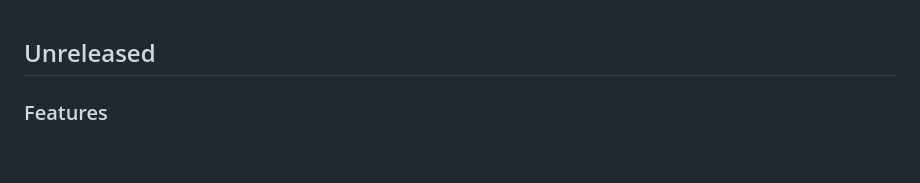
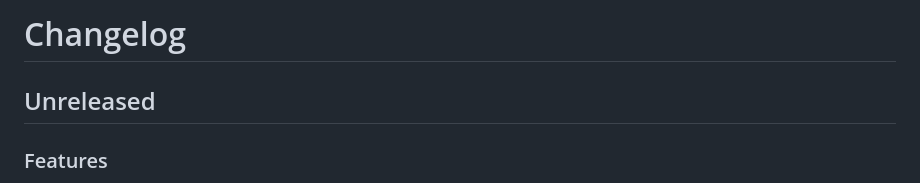
Before and after one commit to getsentry/sentry-cordova, a Markdown page: CHANGELOG.md, the part around the change. Rendered like a GitHub page; blank space fills up the shorter version.

Commit message:
changelog

```diff
--- a/CHANGELOG.md
+++ b/CHANGELOG.md
@@ -1,3 +1,5 @@
+# Changelog
+
 ## Unreleased
 
 ### Features
```
